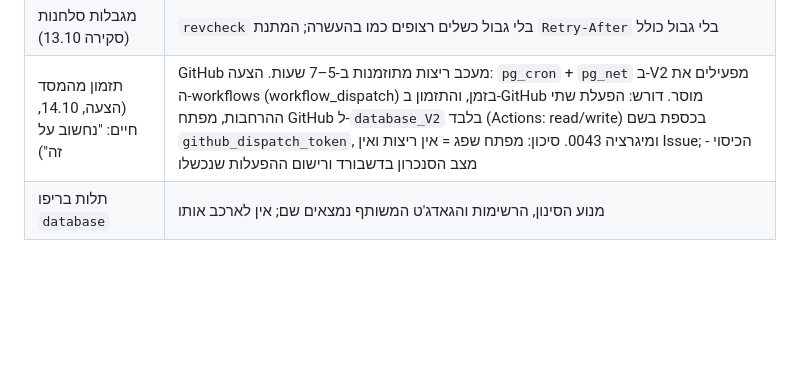
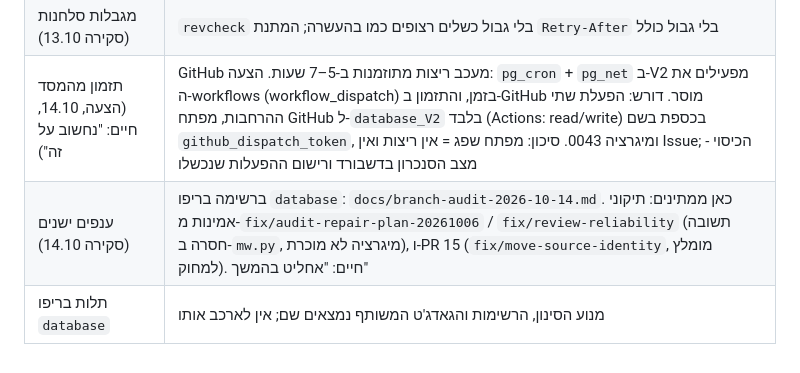
Before and after one commit to Chaim1222/database_V2, a Markdown page: STATUS.md, the part around the change. GitHub-like rendering; blank space fills up the shorter version.

Commit message:
STATUS: pointer to the 14.10 branch audit
Co-Authored-By: Claude Opus 5.5 <noreply@anthropic.com>
Claude-Session: https://claude.ai/code/session_01NQCgiqX3LYw2YMSAmXiF1L

```diff
--- a/STATUS.md
+++ b/STATUS.md
@@ -34,4 +34,5 @@ GitHub מעכב ריצות מתוזמנות בשעות; עם סנכרון פעמ
 | הדשבורד העצמאי בוויקי | הקוד הוסר מהריפו. בוויקי נשארו `משתמש:בוט גאון הירדן/dashboard v2.js` והטעינה ב-`common.js` של הבוט לדף `בקרת_ייבוא2`; להסיר ידנית |
 | מגבלות סלחנות (סקירה 13.10) | `revcheck` בלי גבול כשלים רצופים כמו בהעשרה; המתנת `Retry-After` בלי גבול כולל |
 | תזמון מהמסד (הצעה, 14.10, חיים: "נחשוב על זה") | GitHub מעכב ריצות מתוזמנות ב-5–7 שעות. הצעה: `pg_cron` + `pg_net` ב-V2 מפעילים את ה-workflows (workflow_dispatch) בזמן, והתזמון ב-GitHub מוסר. דורש: הפעלת שתי ההרחבות, מפתח GitHub ל-`database_V2` בלבד (Actions: read/write) בכספת בשם `github_dispatch_token`, ומיגרציה 0043. סיכון: מפתח שפג = אין ריצות ואין Issue; הכיסוי - מצב הסנכרון בדשבורד ורישום ההפעלות שנכשלו |
+| ענפים ישנים (סקירה 14.10) | ברשימה בריפו `database`: `docs/branch-audit-2026-10-14.md`. כאן ממתינים: תיקוני אמינות מ-`fix/audit-repair-plan-20261006` / `fix/review-reliability` (תשובה חסרה ב-`mw.py`, מיגרציה לא מוכרת), ו-PR 15 (`fix/move-source-identity`, מומלץ למחוק). חיים: "אחליט בהמשך" |
 | תלות בריפו `database` | מנוע הסינון, הרשימות והגאדג'ט המשותף נמצאים שם; אין לארכב אותו |
```
